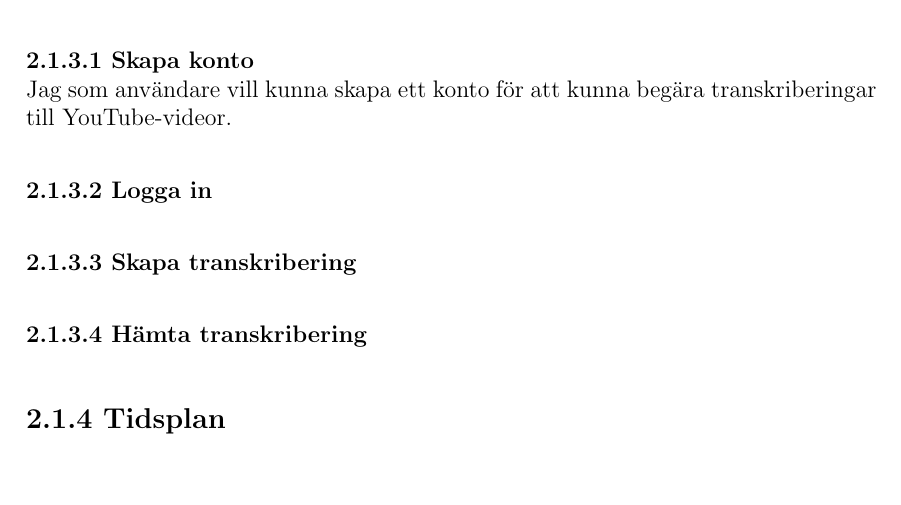
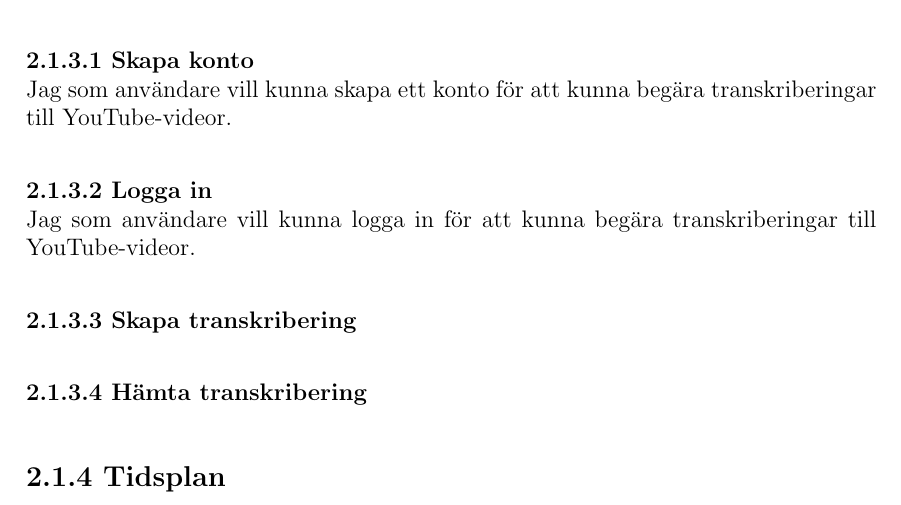
Before and after one commit to seffradev/youtube-transcription-service, a LaTeX document (docs/main.tex, which reads docs/chapters/result.tex): part of page 7 of 11, cut so that both start at the same text, the shorter picture padded with empty space. Compiled offline with pdfLaTeX.

Commit message:
docs(result): describe user login

```diff
--- a/docs/chapters/result.tex
+++ b/docs/chapters/result.tex
@@ -68,6 +68,8 @@ Jag som användare vill kunna skapa ett konto för att kunna begära
 transkriberingar till YouTube-videor.
 
 \subsubsection{Logga in}
+Jag som användare vill kunna logga in för att kunna begära transkriberingar
+till YouTube-videor.
 
 \subsubsection{Skapa transkribering}
 
```
